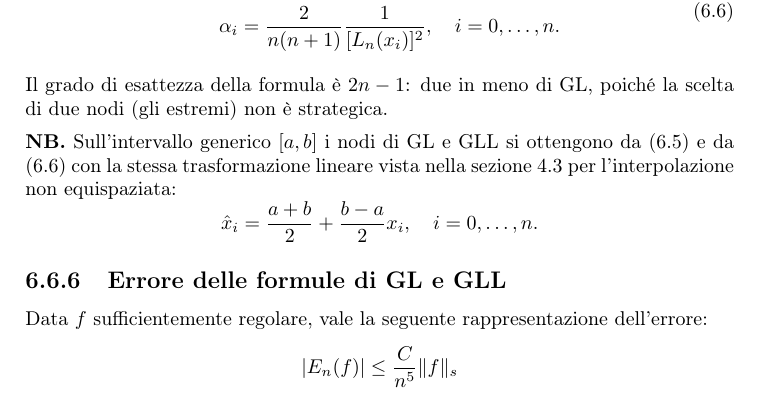
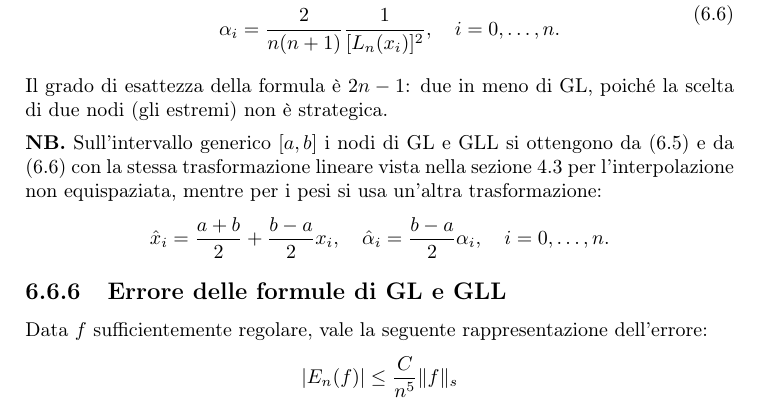
Before and after one commit to fubinitonelli/matematica-numerica, a LaTeX thesis (main.tex, which reads capitoli/06-integrazione-numerica.tex): part of page 112 of 184, cut so that both start at the same text. Compiled offline with pdfLaTeX.

Commit message:
Small addition + typo

```diff
--- a/capitoli/06-integrazione-numerica.tex
+++ b/capitoli/06-integrazione-numerica.tex
@@ -1086,9 +1086,9 @@ x_{0} =-1,\quad &\left\{x_{i} \ \text{zeri di} \ L_{n} '(x) ,\quad i=1,\dotsc ,n
 Il grado di esattezza della formula è $2n-1$: due in meno di GL, poiché la scelta di due nodi (gli estremi) non è strategica.
 
 \textbf{NB.}
-Sull'intervallo generico $[ a,b]$ i nodi di GL e GLL si ottengono da \eqref{eq:nodi-gl} e da \eqref{eq:nodi-gll} con la stessa trasformazione lineare vista nella sezione \ref{sec:interpolazione-non-equispaziata} per l'interpolazione non equispaziata:
+Sull'intervallo generico $[ a,b]$ i nodi di GL e GLL si ottengono da \eqref{eq:nodi-gl} e da \eqref{eq:nodi-gll} con la stessa trasformazione lineare vista nella sezione \ref{sec:interpolazione-non-equispaziata} per l'interpolazione non equispaziata, mentre per i pesi si usa un'altra trasformazione:
 \begin{equation*}
-\hat{x}_{i} =\frac{a+b}{2} +\frac{b-a}{2} x_{i}, \quad i=0,\dotsc ,n.
+\hat{x}_{i} =\frac{a+b}{2} +\frac{b-a}{2} x_{i}, \quad \hat \alpha_i=\frac{b-a}{2}\alpha_i,\quad i=0,\dotsc ,n.
 \end{equation*}
 
 \subsection{Errore delle formule di GL e GLL}
```
